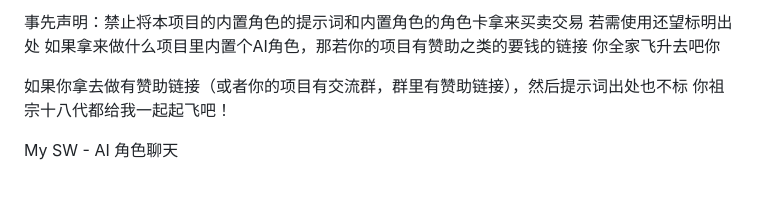
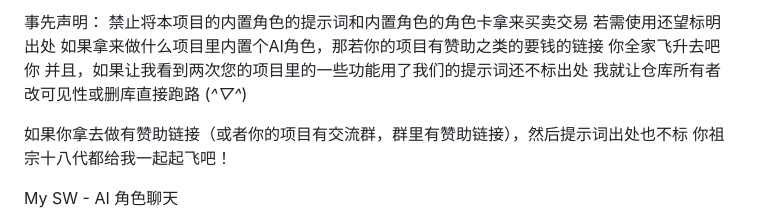
Before and after one commit to yuegujun-puk/MySW, a Markdown page: README.md, the part around the change. GitHub-like rendering; blank space fills up the shorter version.

```diff
--- a/README.md
+++ b/README.md
@@ -1,7 +1,11 @@
-事先声明：禁止将本项目的内置角色的提示词和内置角色的角色卡拿来买卖交易
+事先声明：
+禁止将本项目的内置角色的提示词和内置角色的角色卡拿来买卖交易
 若需使用还望标明出处
 如果拿来做什么项目里内置个AI角色，那若你的项目有赞助之类的要钱的链接
 你全家飞升去吧你
+并且，如果让我看到两次您的项目里的一些功能用了我们的提示词还不标出处
+我就让仓库所有者改可见性或删库直接跑路
+(*^▽^*)
 
 如果你拿去做有赞助链接（或者你的项目有交流群，群里有赞助链接），然后提示词出处也不标
 你祖宗十八代都给我一起起飞吧！
```
